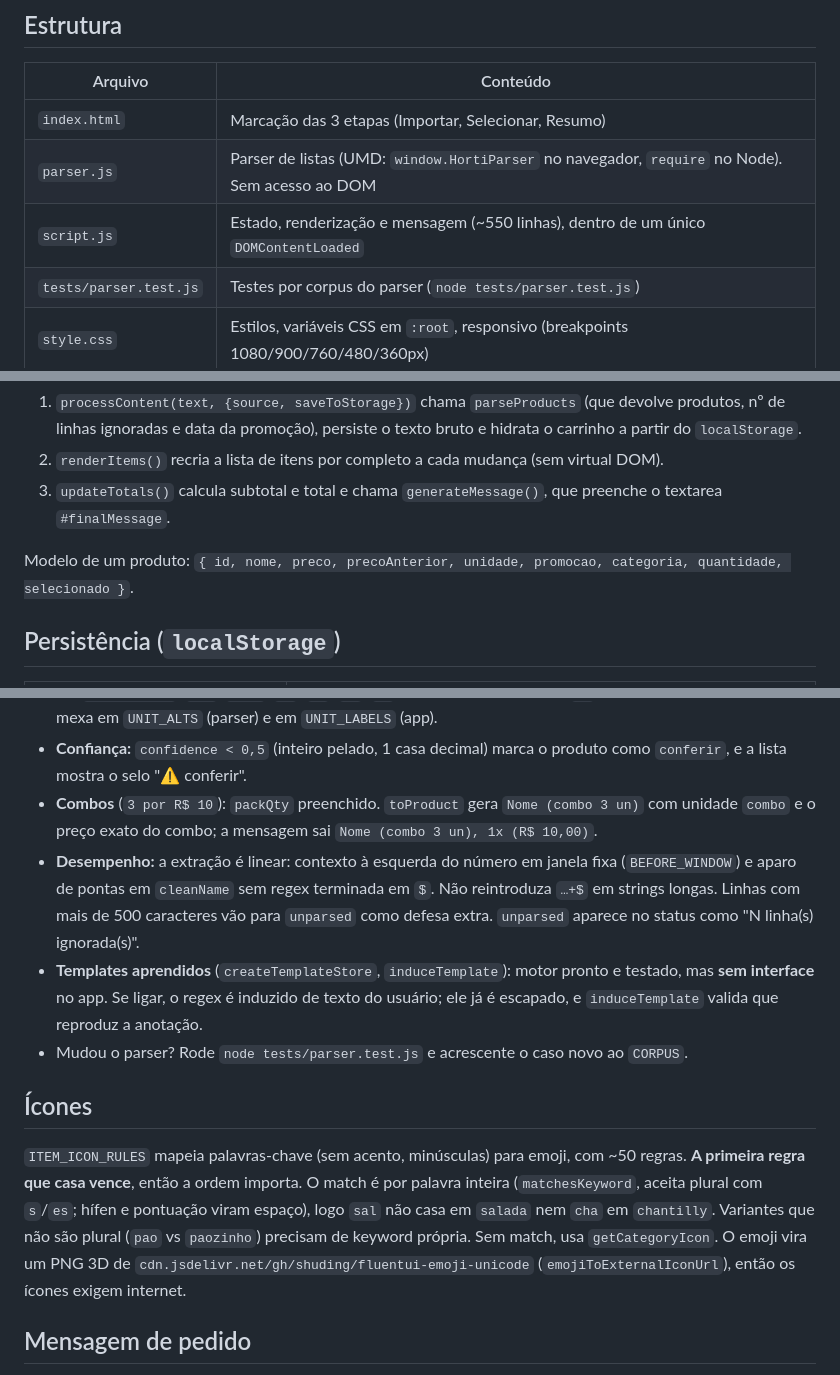
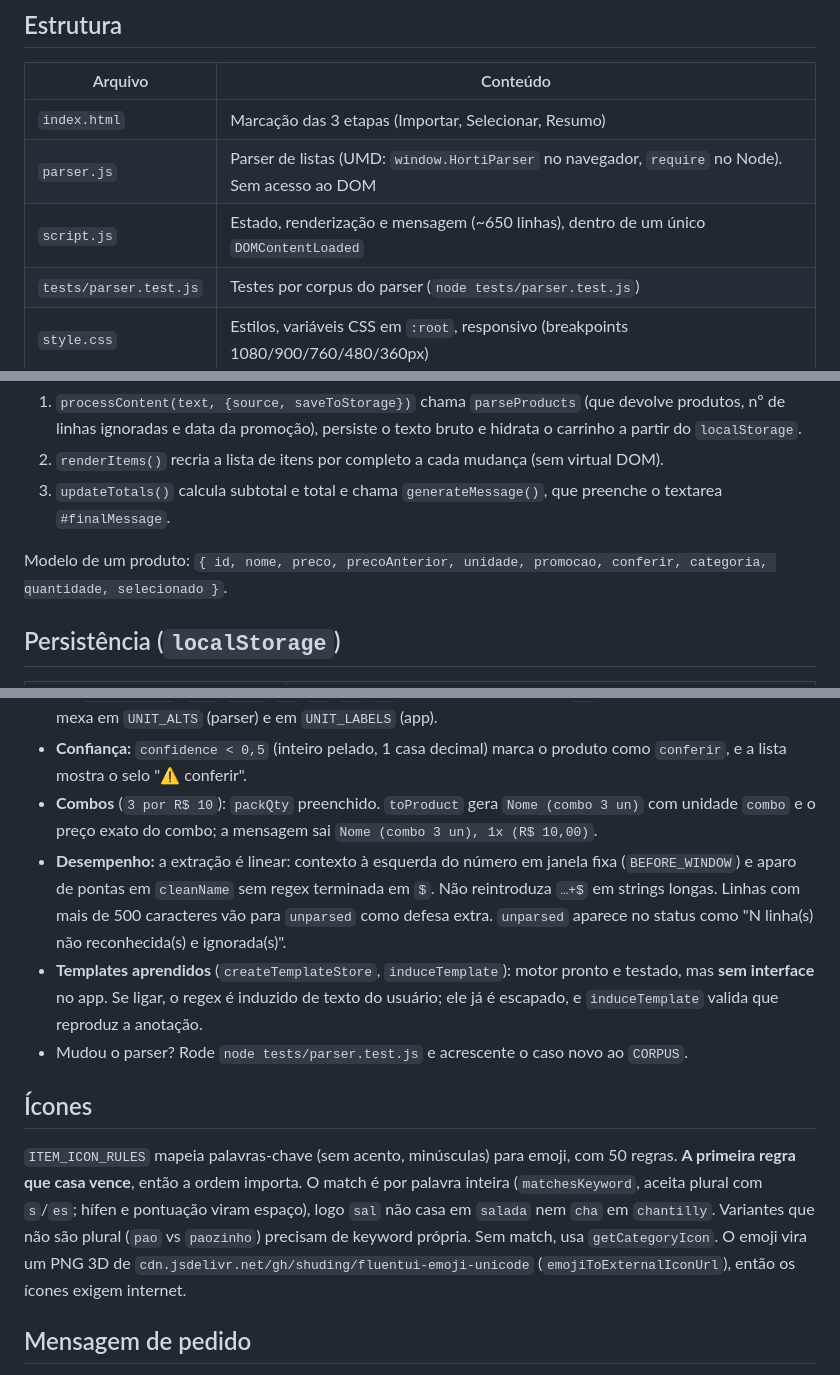
Before and after one commit to RaphaelVSouza/pedido-hortifruti, a Markdown page: AGENTS.md, 3 parts joined by grey strips. Rendered like a GitHub page.

Commit message:
Atualizar AGENTS.md conforme o código atual
Corrigir contagem de linhas do script.js, campo conferir do produto,
unitFrom/source do item do parser, texto do status de linhas ignoradas
e número de regras de ícone.

Co-Authored-By: Claude Sonnet 5.5 <noreply@anthropic.com>
Claude-Session: https://claude.ai/code/session_014PEKVCrBbnCU3wgvEEKKzE

```diff
--- a/AGENTS.md
+++ b/AGENTS.md
@@ -30,7 +30,7 @@ Não há linter nem CI. O resto (UI) é validado manualmente no navegador, inclu
 |---|---|
 | `index.html` | Marcação das 3 etapas (Importar, Selecionar, Resumo) |
 | `parser.js` | Parser de listas (UMD: `window.HortiParser` no navegador, `require` no Node). Sem acesso ao DOM |
-| `script.js` | Estado, renderização e mensagem (~550 linhas), dentro de um único `DOMContentLoaded` |
+| `script.js` | Estado, renderização e mensagem (~650 linhas), dentro de um único `DOMContentLoaded` |
 | `tests/parser.test.js` | Testes por corpus do parser (`node tests/parser.test.js`) |
 | `style.css` | Estilos, variáveis CSS em `:root`, responsivo (breakpoints 1080/900/760/480/360px) |
 | `favicon.svg` | Ícone |
@@ -45,7 +45,7 @@ textarea / clipboard → parseProducts() (usa HortiParser.parse) → allProducts
 2. `renderItems()` recria a lista de itens por completo a cada mudança (sem virtual DOM).
 3. `updateTotals()` calcula subtotal e total e chama `generateMessage()`, que preenche o textarea `#finalMessage`.
 
-Modelo de um produto: `{ id, nome, preco, precoAnterior, unidade, promocao, categoria, quantidade, selecionado }`.
+Modelo de um produto: `{ id, nome, preco, precoAnterior, unidade, promocao, conferir, categoria, quantidade, selecionado }`.
 
 ## Persistência (`localStorage`)
 
@@ -69,13 +69,13 @@ O carrinho é indexado pelo **nome** do produto. Mudar a grafia no texto do forn
 - **Unidades do parser:** `kg g un bandeja maco duzia caixa pacote penca litro ml`. `script.js` as converte em `UNIT_LABELS` (`bdj`, `maço`, `dz`, `cx`, `pc`, `lt`...). Unidade ausente vira `un`. Ao adicionar uma unidade, mexa em `UNIT_ALTS` (parser) e em `UNIT_LABELS` (app).
 - **Confiança:** `confidence < 0,5` (inteiro pelado, 1 casa decimal) marca o produto como `conferir`, e a lista mostra o selo "⚠ conferir".
 - **Combos** (`3 por R$ 10`): `packQty` preenchido. `toProduct` gera `Nome (combo 3 un)` com unidade `combo` e o preço exato do combo; a mensagem sai `Nome (combo 3 un), 1x (R$ 10,00)`.
-- **Desempenho:** a extração é linear: contexto à esquerda do número em janela fixa (`BEFORE_WINDOW`) e aparo de pontas em `cleanName` sem regex terminada em `$`. Não reintroduza `…+$` em strings longas. Linhas com mais de 500 caracteres vão para `unparsed` como defesa extra. `unparsed` aparece no status como "N linha(s) ignorada(s)".
+- **Desempenho:** a extração é linear: contexto à esquerda do número em janela fixa (`BEFORE_WINDOW`) e aparo de pontas em `cleanName` sem regex terminada em `$`. Não reintroduza `…+$` em strings longas. Linhas com mais de 500 caracteres vão para `unparsed` como defesa extra. `unparsed` aparece no status como "N linha(s) não reconhecida(s) e ignorada(s)".
 - **Templates aprendidos** (`createTemplateStore`, `induceTemplate`): motor pronto e testado, mas **sem interface** no app. Se ligar, o regex é induzido de texto do usuário; ele já é escapado, e `induceTemplate` valida que reproduz a anotação.
 - Mudou o parser? Rode `node tests/parser.test.js` e acrescente o caso novo ao `CORPUS`.
 
 ## Ícones
 
-`ITEM_ICON_RULES` mapeia palavras-chave (sem acento, minúsculas) para emoji, com ~50 regras. **A primeira regra que casa vence**, então a ordem importa. O match é por palavra inteira (`matchesKeyword`, aceita plural com `s`/`es`; hífen e pontuação viram espaço), logo `sal` não casa em `salada` nem `cha` em `chantilly`. Variantes que não são plural (`pao` vs `paozinho`) precisam de keyword própria. Sem match, usa `getCategoryIcon`. O emoji vira um PNG 3D de `cdn.jsdelivr.net/gh/shuding/fluentui-emoji-unicode` (`emojiToExternalIconUrl`), então os ícones exigem internet.
+`ITEM_ICON_RULES` mapeia palavras-chave (sem acento, minúsculas) para emoji, com 50 regras. **A primeira regra que casa vence**, então a ordem importa. O match é por palavra inteira (`matchesKeyword`, aceita plural com `s`/`es`; hífen e pontuação viram espaço), logo `sal` não casa em `salada` nem `cha` em `chantilly`. Variantes que não são plural (`pao` vs `paozinho`) precisam de keyword própria. Sem match, usa `getCategoryIcon`. O emoji vira um PNG 3D de `cdn.jsdelivr.net/gh/shuding/fluentui-emoji-unicode` (`emojiToExternalIconUrl`), então os ícones exigem internet.
 
 ## Mensagem de pedido
 
```
Also changed, not shown: other parts of AGENTS.md (+1 -1 lines).
